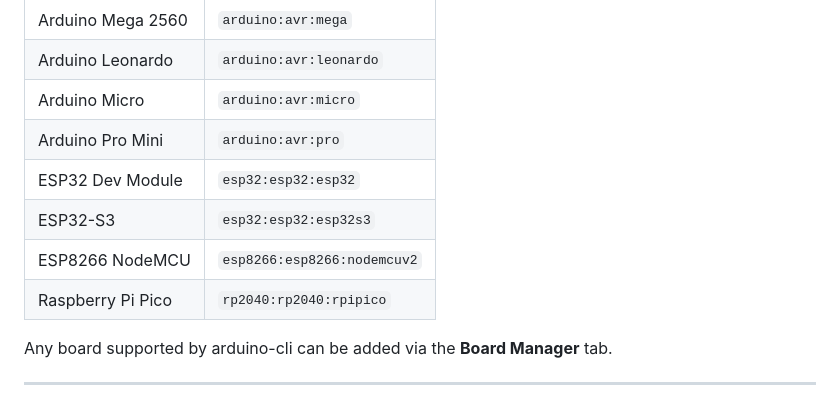
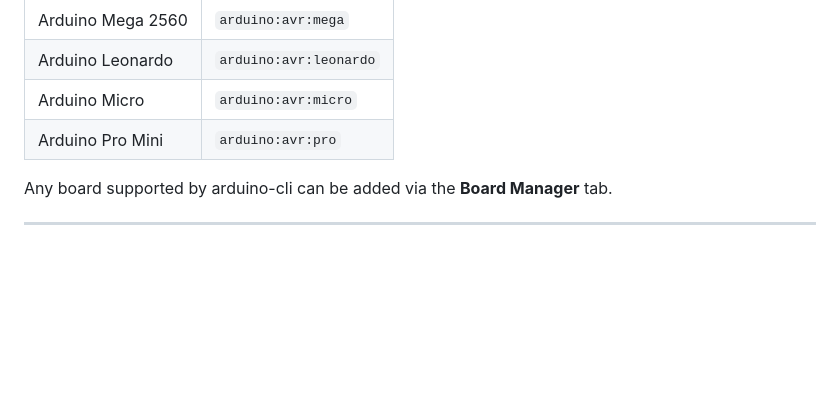
Before and after one commit to RonishNadar/void-ide, a Markdown page: README.md, the part around the change. GitHub-like rendering; blank space fills up the shorter version.

```diff
--- a/README.md
+++ b/README.md
@@ -211,10 +211,6 @@ All CLI output is streamed line-by-line back to the output console in real time.
 | Arduino Leonardo | `arduino:avr:leonardo` |
 | Arduino Micro | `arduino:avr:micro` |
 | Arduino Pro Mini | `arduino:avr:pro` |
-| ESP32 Dev Module | `esp32:esp32:esp32` |
-| ESP32-S3 | `esp32:esp32:esp32s3` |
-| ESP8266 NodeMCU | `esp8266:esp8266:nodemcuv2` |
-| Raspberry Pi Pico | `rp2040:rp2040:rpipico` |
 
 Any board supported by arduino-cli can be added via the **Board Manager** tab.
 
```
